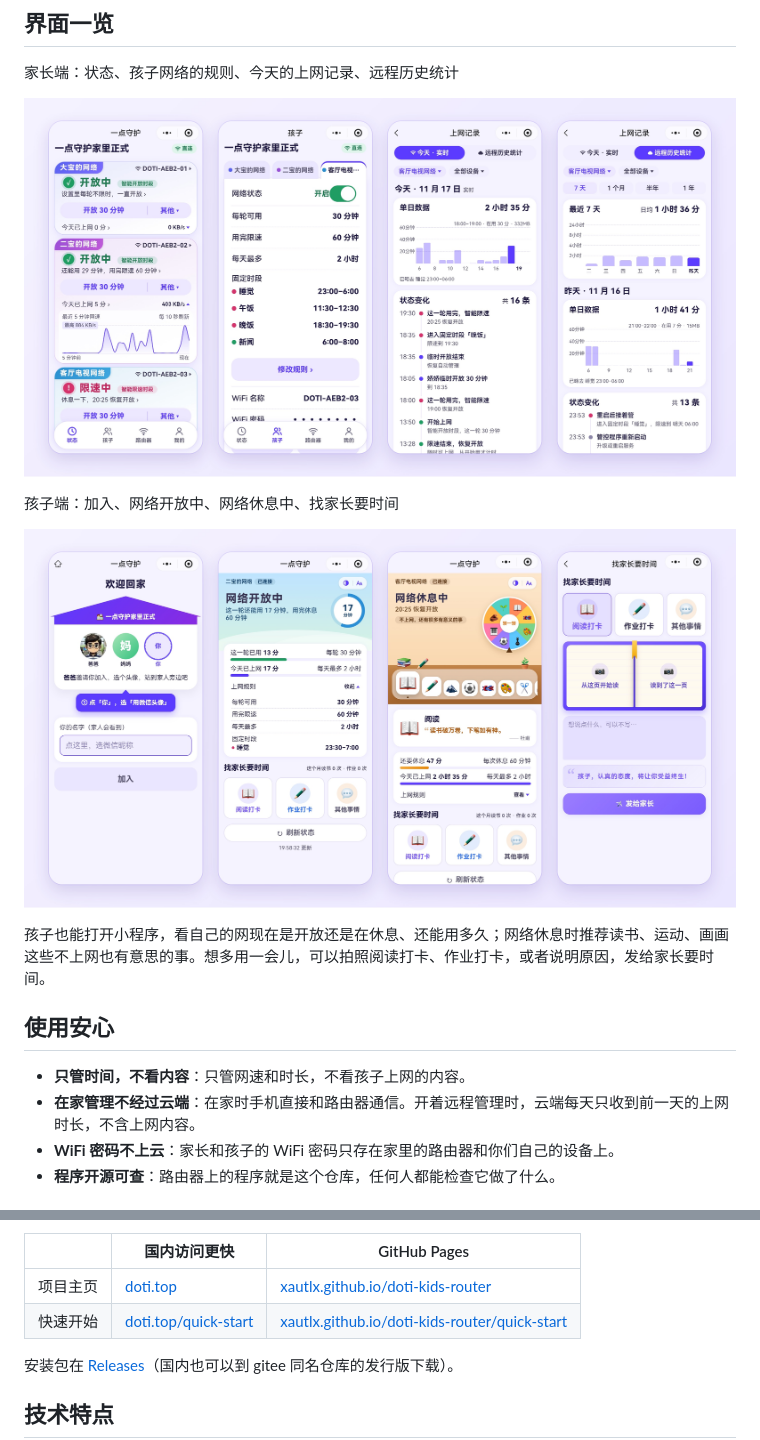
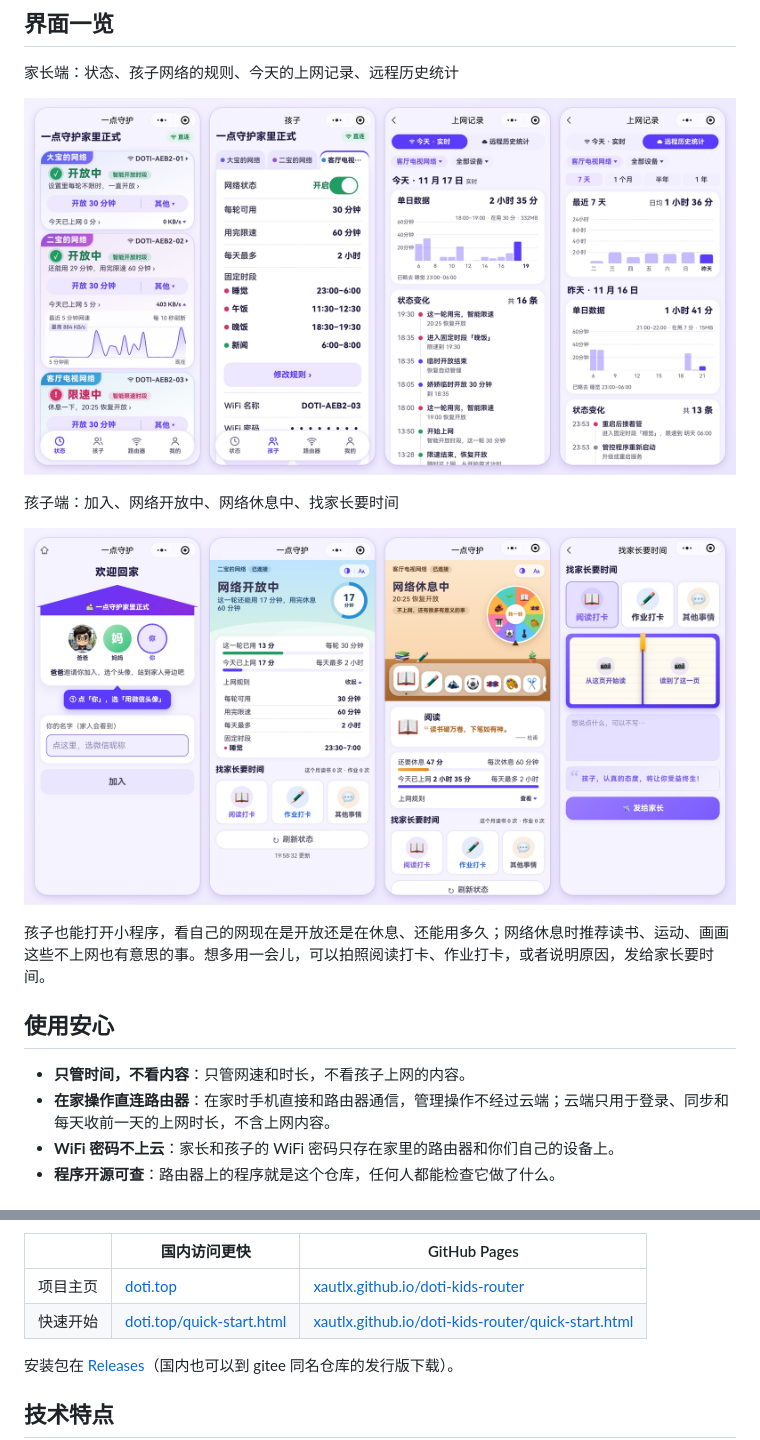
Before and after one commit to xautlx/doti-kids-router, a Markdown page: README.md, 2 parts joined by grey strips. GitHub-like rendering; pictures changed too: screenshots/kid@2x.jpg, screenshots/parent@2x.jpg.

```diff
--- a/README.md
+++ b/README.md
@@ -51,7 +51,7 @@
 ## 使用安心
 
 - **只管时间，不看内容**：只管网速和时长，不看孩子上网的内容。
-- **在家管理不经过云端**：在家时手机直接和路由器通信。开着远程管理时，云端每天只收到前一天的上网时长，不含上网内容。
+- **在家操作直连路由器**：在家时手机直接和路由器通信，管理操作不经过云端；云端只用于登录、同步和每天收前一天的上网时长，不含上网内容。
 - **WiFi 密码不上云**：家长和孩子的 WiFi 密码只存在家里的路由器和你们自己的设备上。
 - **程序开源可查**：路由器上的程序就是这个仓库，任何人都能检查它做了什么。
 
@@ -72,7 +72,7 @@ wget -O install.sh https://gitee.com/xautlx/doti-kids-router/raw/main/install.sh
 | | 国内访问更快 | GitHub Pages |
 |---|---|---|
 | 项目主页 | [doti.top](https://doti.top/) | [xautlx.github.io/doti-kids-router](https://xautlx.github.io/doti-kids-router/) |
-| 快速开始 | [doti.top/quick-start](https://doti.top/quick-start/) | [xautlx.github.io/doti-kids-router/quick-start](https://xautlx.github.io/doti-kids-router/quick-start/) |
+| 快速开始 | [doti.top/quick-start.html](https://doti.top/quick-start.html) | [xautlx.github.io/doti-kids-router/quick-start.html](https://xautlx.github.io/doti-kids-router/quick-start.html) |
 
 安装包在 [Releases](../../releases)（国内也可以到 gitee 同名仓库的发行版下载）。
 
```
Also changed, not shown: .github/release-notes.md (+1 -1 lines), README_en.md (+2 -2 lines), 1 other file.
